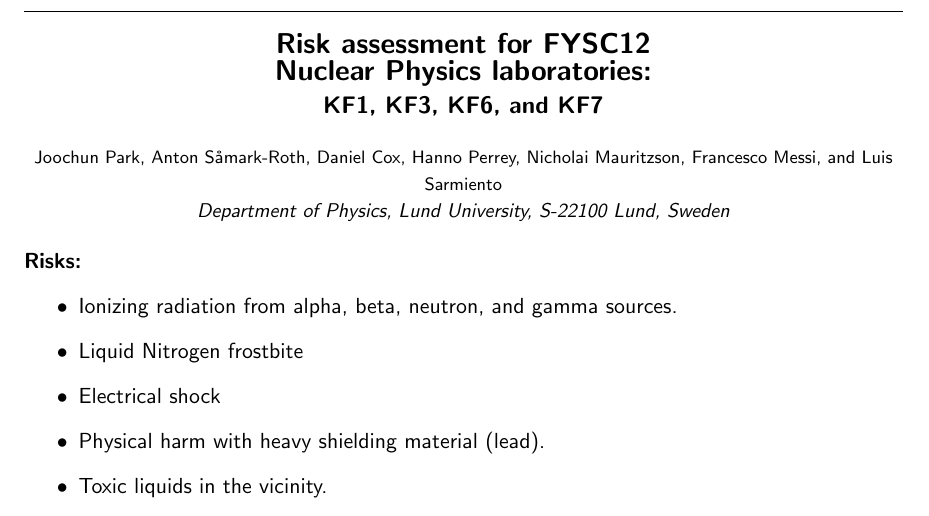
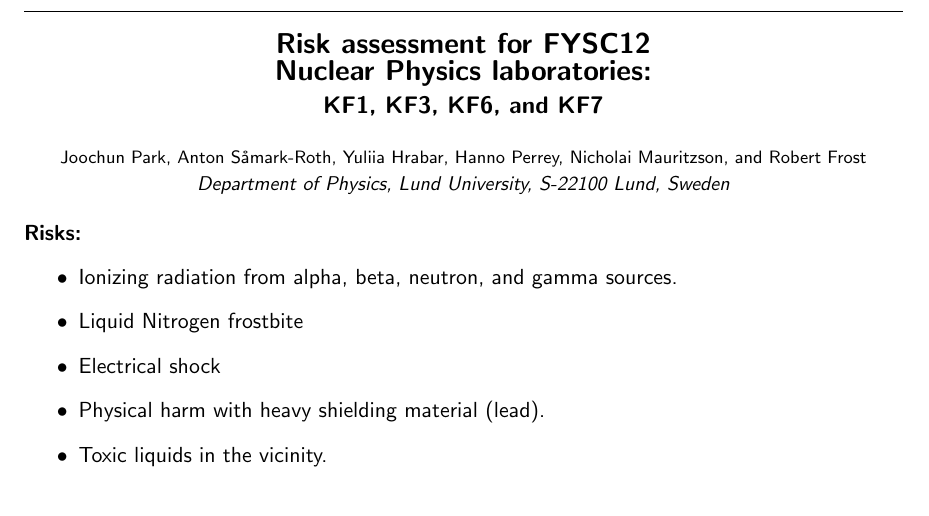
Before and after one commit to ASamarkRoth/FYSC12-Labs, a LaTeX document (intro_meeting/risk_assessments/Risk_Assessment.tex): part of page 1 of 2, cut so that both start at the same text. Compiled offline with pdfLaTeX.

Commit message:
Updated risk assessment.

```diff
--- a/intro_meeting/risk_assessments/Risk_Assessment.tex
+++ b/intro_meeting/risk_assessments/Risk_Assessment.tex
@@ -15,7 +15,7 @@
 
 \usepackage{fancyhdr}
 \pagestyle{fancy}
-\rfoot{\tiny 09/2019, ASR}
+\rfoot{\tiny 02/2020, ASR}
 \cfoot{}
 
 \begin{document}
@@ -27,8 +27,7 @@
     \textsc{KF6}, and \textsc{KF7}}\\
   \vspace*{4mm}
 
-  {\footnotesize Joochun Park, Anton S{\aa}mark-Roth, Daniel Cox, Hanno Perrey, Nicholai Mauritzson, Francesco Messi, and Luis
-    Sarmiento}\\
+  {\footnotesize Joochun Park, Anton S{\aa}mark-Roth, Yuliia Hrabar, Hanno Perrey, Nicholai Mauritzson, and Robert Frost}\\
   {\small\it Department of Physics, Lund University,
     S-22100 Lund, Sweden}\\
 
```
Also changed, not shown: intro_meeting/risk_assessments/Risk_Assessment.pdf.
